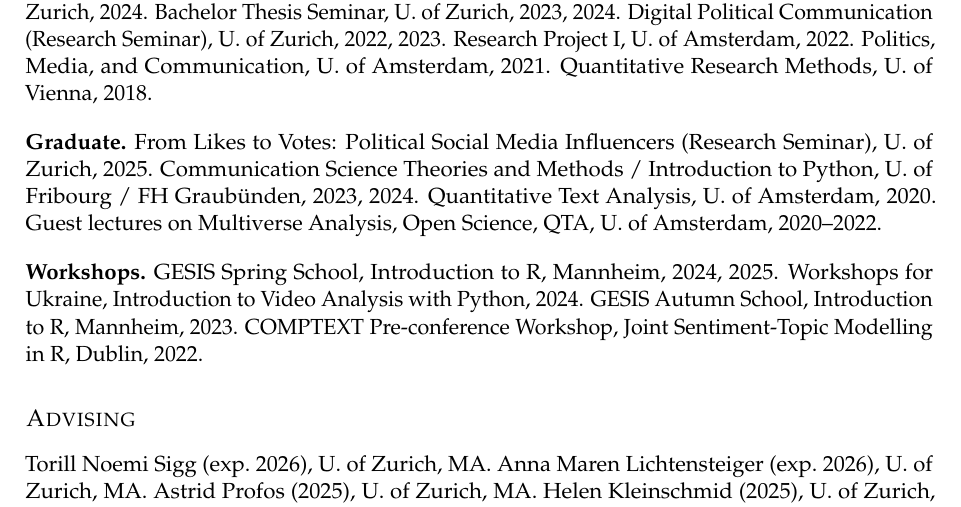
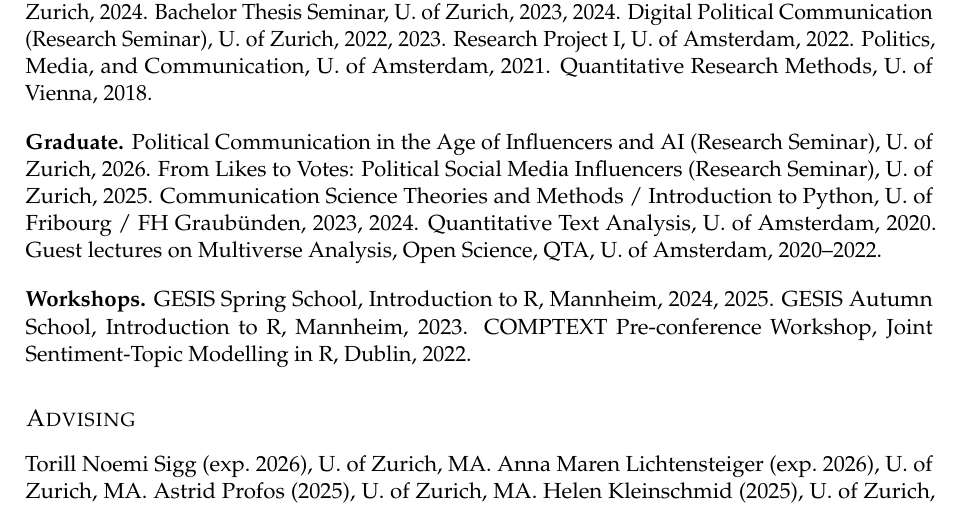
Before and after one commit to cpipal/christianpipal.com, a LaTeX CV (cv/cv.tex): part of page 5 of 6, cut so that both start at the same text. Compiled offline with pdfLaTeX.

Commit message:
Teaching: add 2026 MA seminar, drop video analysis workshop
Co-Authored-By: Claude Opus 5.5 <noreply@anthropic.com>

```diff
--- a/cv/cv.tex
+++ b/cv/cv.tex
@@ -231,6 +231,7 @@ Politics, Media, and Communication, U.\ of Amsterdam, 2021.
 Quantitative Research Methods, U.\ of Vienna, 2018.
 
 \subsection{Graduate}
+Political Communication in the Age of Influencers and AI (Research Seminar), U.\ of Zurich, 2026.
 From Likes to Votes: Political Social Media Influencers (Research Seminar), U.\ of Zurich, 2025.
 Communication Science Theories and Methods / Introduction to Python, U.\ of Fribourg / FH Graub\"unden, 2023, 2024.
 Quantitative Text Analysis, U.\ of Amsterdam, 2020.
@@ -238,7 +239,6 @@ Guest lectures on Multiverse Analysis, Open Science, QTA, U.\ of Amsterdam, 2020
 
 \subsection{Workshops}
 GESIS Spring School, Introduction to R, Mannheim, 2024, 2025.
-Workshops for Ukraine, Introduction to Video Analysis with Python, 2024.
 GESIS Autumn School, Introduction to R, Mannheim, 2023.
 COMPTEXT Pre-conference Workshop, Joint Sentiment-Topic Modelling in R, Dublin, 2022.
 
```
Also changed, not shown: content/teaching.yml (+1 -1 lines), 1 other file.
